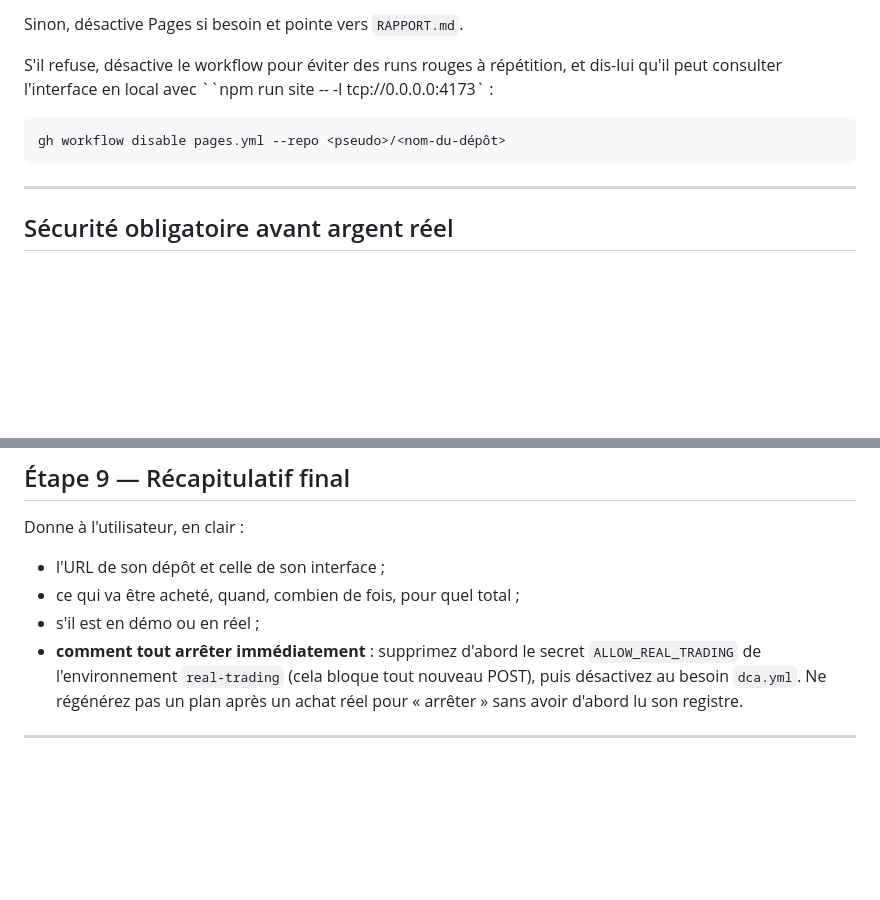
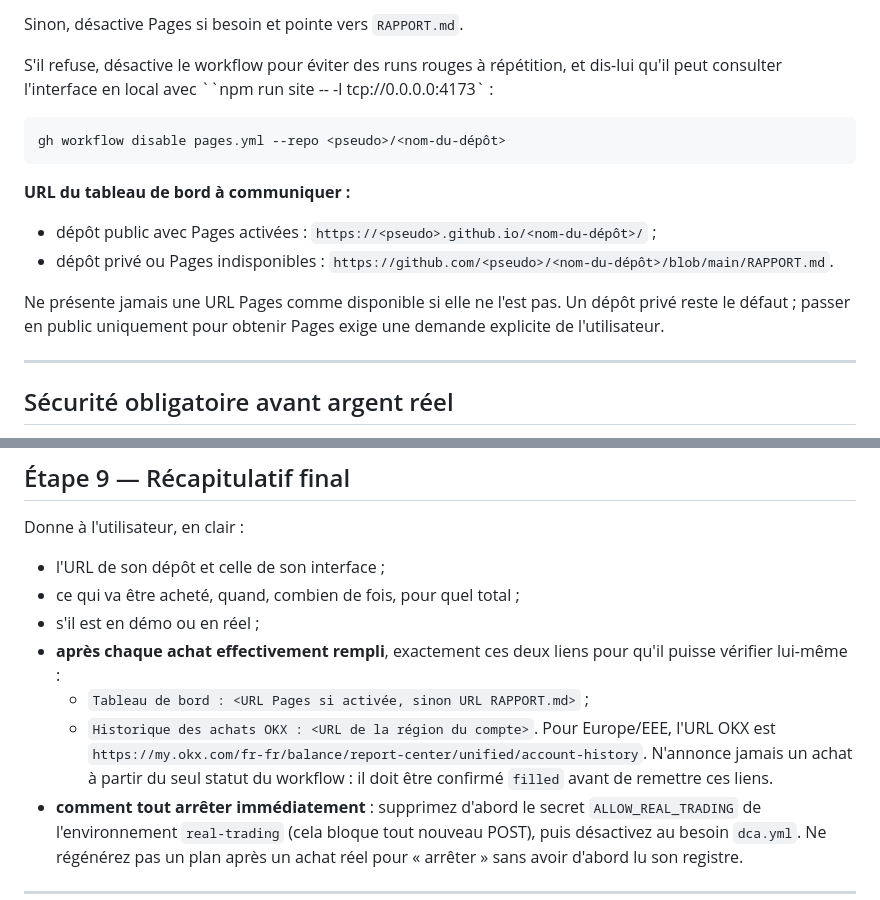
Before and after one commit to Capetlevrai/okx-planifier-achat-github-actions, a Markdown page: AGENTS.md, 2 parts joined by grey strips. Drawn GitHub-style; blank space fills up the shorter version.

````diff
--- a/AGENTS.md
+++ b/AGENTS.md
@@ -265,6 +265,16 @@ dis-lui qu'il peut consulter l'interface en local avec ``npm run site -- -l tcp:
 gh workflow disable pages.yml --repo <pseudo>/<nom-du-dépôt>
 ```
 
+**URL du tableau de bord à communiquer :**
+
+- dépôt public avec Pages activées : `https://<pseudo>.github.io/<nom-du-dépôt>/` ;
+- dépôt privé ou Pages indisponibles :
+  `https://github.com/<pseudo>/<nom-du-dépôt>/blob/main/RAPPORT.md`.
+
+Ne présente jamais une URL Pages comme disponible si elle ne l'est pas. Un dépôt
+privé reste le défaut ; passer en public uniquement pour obtenir Pages exige une
+demande explicite de l'utilisateur.
+
 ---
 
 ## Sécurité obligatoire avant argent réel
@@ -360,6 +370,14 @@ Donne à l'utilisateur, en clair :
 - l'URL de son dépôt et celle de son interface ;
 - ce qui va être acheté, quand, combien de fois, pour quel total ;
 - s'il est en démo ou en réel ;
+- **après chaque achat effectivement rempli**, exactement ces deux liens pour
+  qu'il puisse vérifier lui-même :
+  - `Tableau de bord : <URL Pages si activée, sinon URL RAPPORT.md>` ;
+  - `Historique des achats OKX : <URL de la région du compte>`.
+  Pour Europe/EEE, l'URL OKX est
+  `https://my.okx.com/fr-fr/balance/report-center/unified/account-history`.
+  N'annonce jamais un achat à partir du seul statut du workflow : il doit être
+  confirmé `filled` avant de remettre ces liens.
 - **comment tout arrêter immédiatement** : supprimez d'abord le secret
   `ALLOW_REAL_TRADING` de l'environnement `real-trading` (cela bloque tout
   nouveau POST), puis désactivez au besoin `dca.yml`. Ne régénérez pas un plan
````
Also changed, not shown: README.md (+6 -0 lines), docs/REPO_PRIVE.md (+10 -0 lines).
